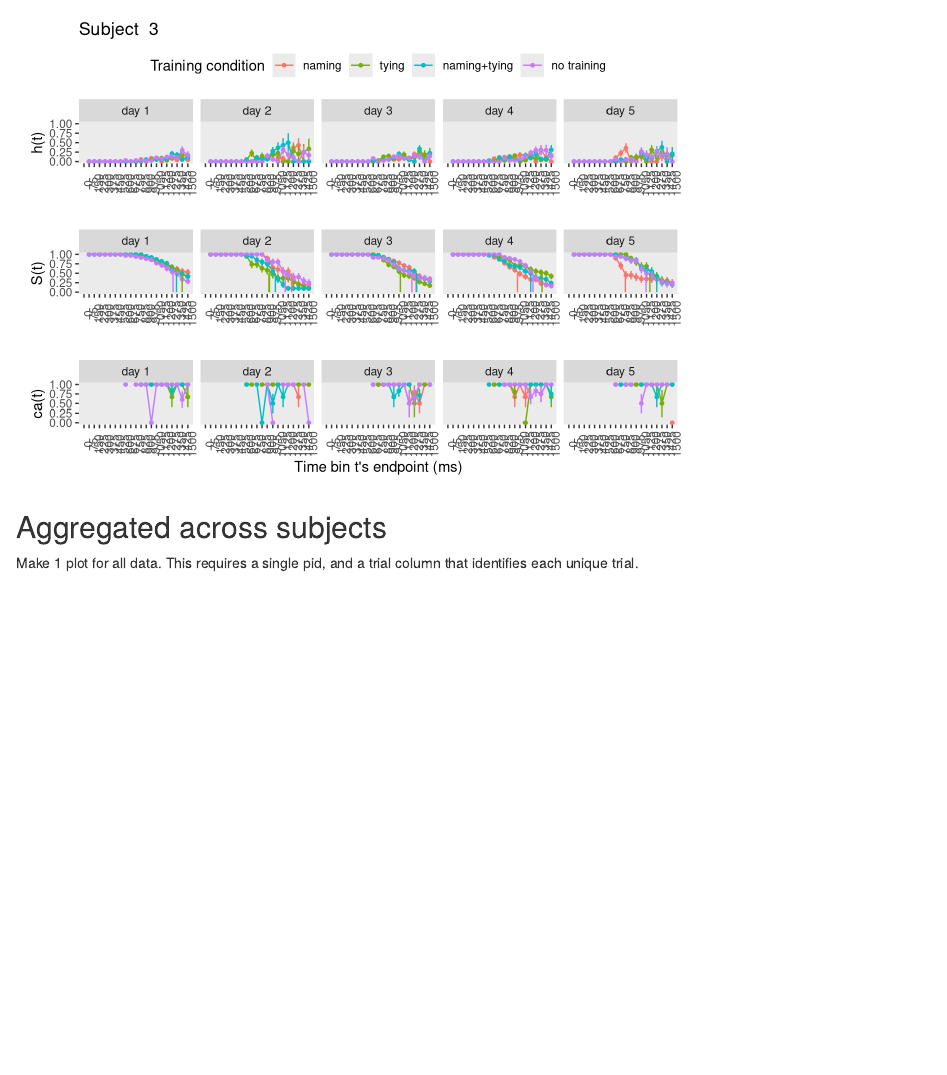
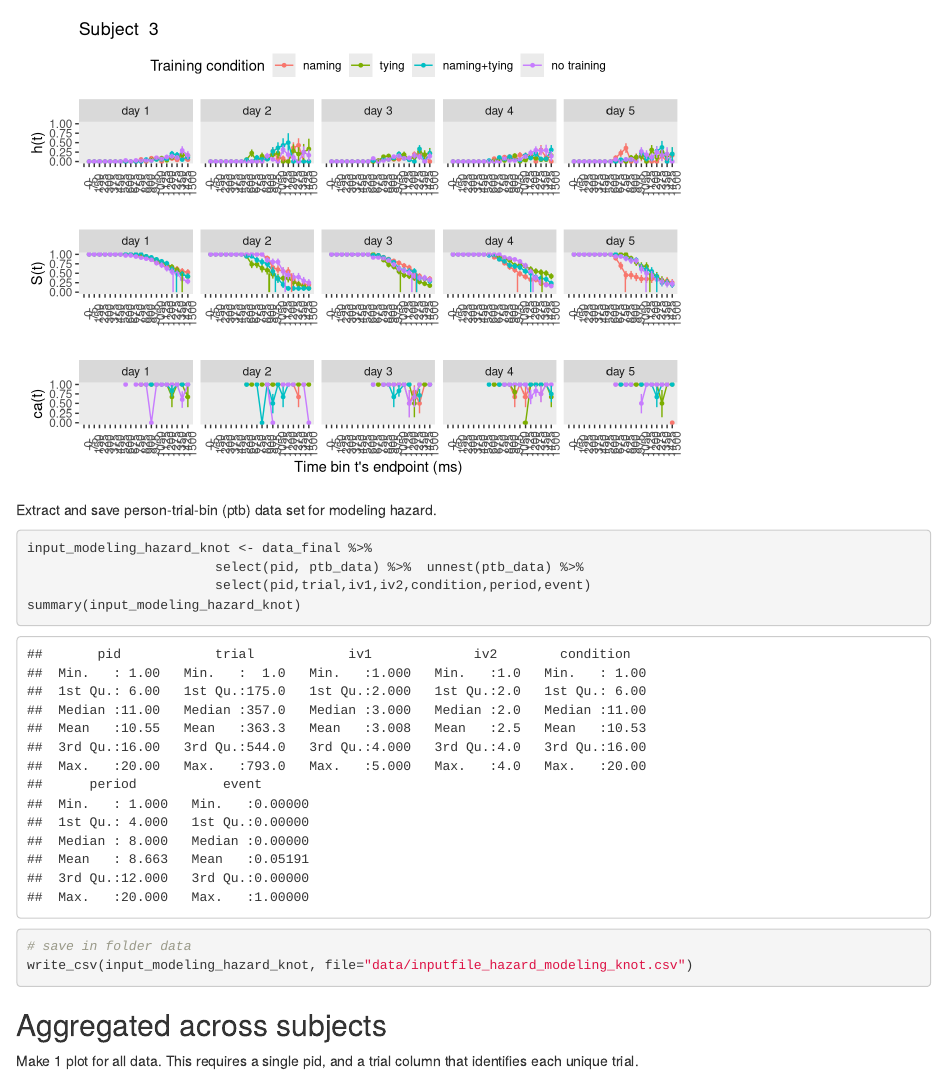
Before and after one commit to sven-panis/Reanalysis-Cross-et-al-2012-using-event-history-analysis, an R Markdown document (knot_descriptives.Rmd): the page in a window 1100 px wide, from 17200 px down. Rendered offline with R 4.5, knitr and Pandoc, with nearby package versions; some code elsewhere in the file could not run offline.

Commit message:
add code to save ptb data set for hazard model

````diff
--- a/knot_descriptives.Rmd
+++ b/knot_descriptives.Rmd
@@ -336,6 +336,19 @@ pluck(data_final,7,1) %>% filter(condition==20)
 
 # view plot for single subject
 pluck(data_final,8,3) # subjects 3,4, 7,10, 16, 18 and 19 responded slower in one or more training conditions, on 1 or more days compared to others (median RT > 1500)
+```
+
+Extract and save person-trial-bin (ptb) data set for modeling hazard.
+
+```{r file-hazard-modeling}
+input_modeling_hazard_knot <- data_final %>%
+                        select(pid, ptb_data) %>%  unnest(ptb_data) %>%
+                        select(pid,trial,iv1,iv2,condition,period,event)
+summary(input_modeling_hazard_knot)
+
+
+# save in folder data
+write_csv(input_modeling_hazard_knot, file="data/inputfile_hazard_modeling_knot.csv")
 ```
 
 ## Aggregated across subjects
````
